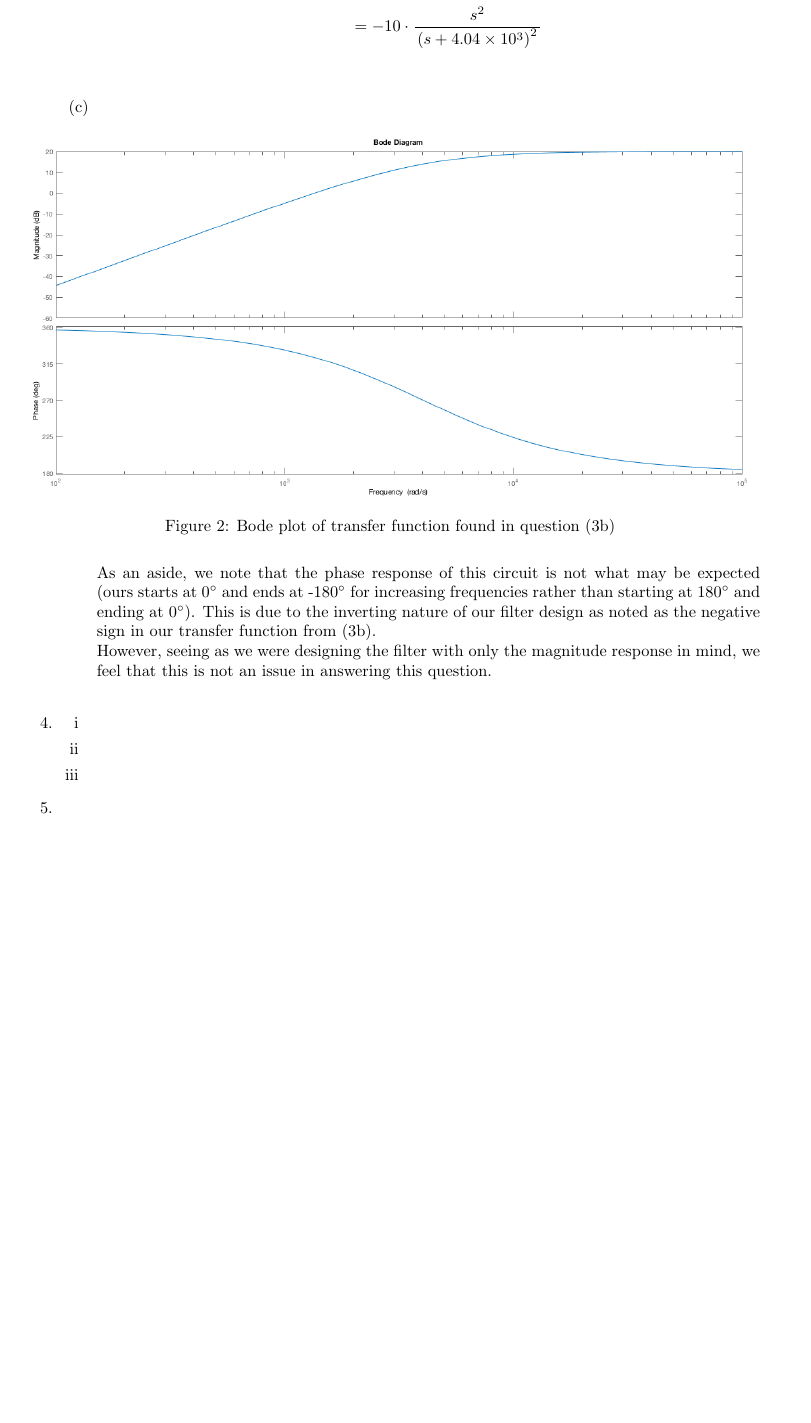
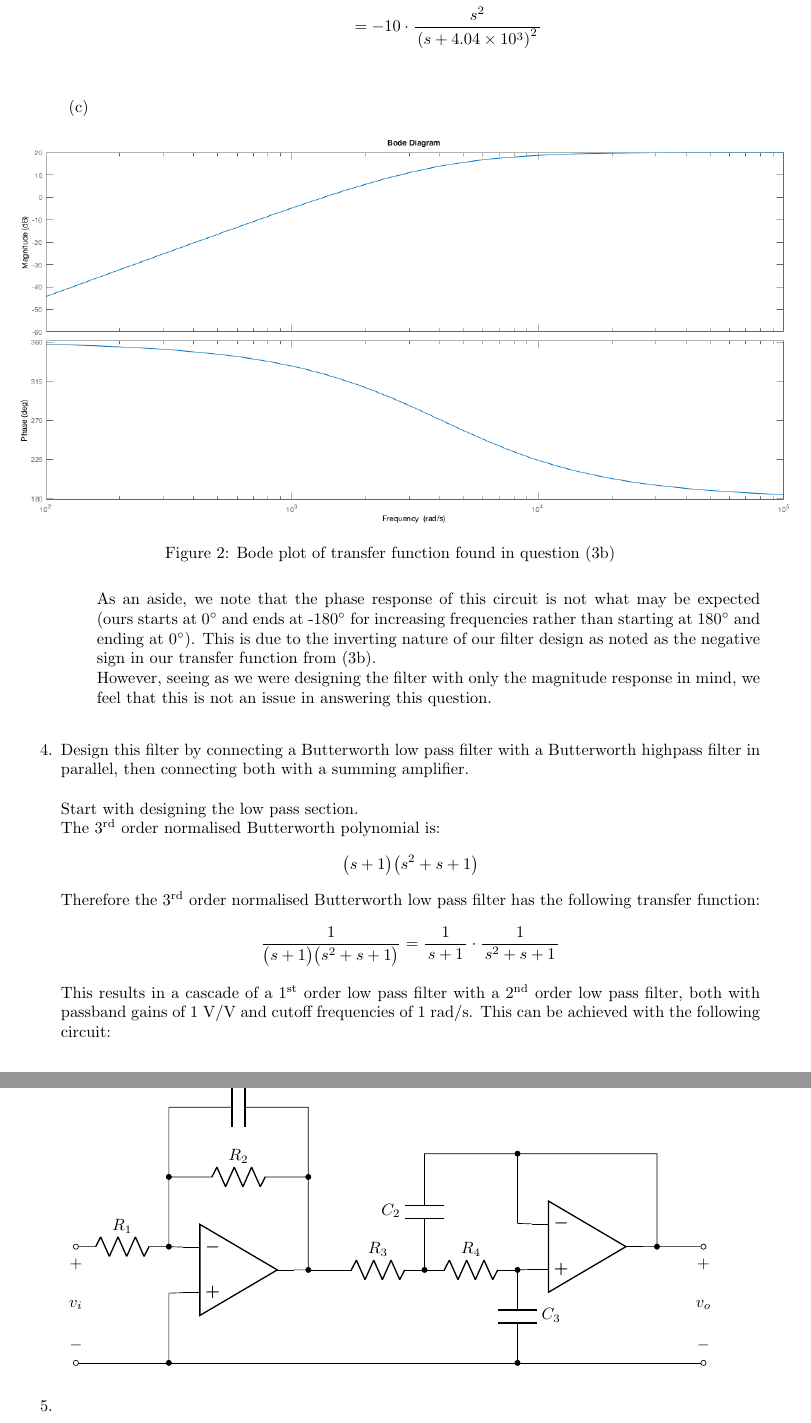
Before and after one commit to lynchd1/ENAD_Assignment4, a LaTeX document (Main.tex, which reads Question3.tex, Question4.tex): part of page 8 of 8 before the commit and two parts of pages 8 and 9 of 9 after it, the two joined at a grey line, cut so that both start at the same text, the shorter picture padded with empty space. Compiled offline with pdfLaTeX.

Commit message:
Start question 4
Complete up to low pass prototype diagram

```diff
--- a/Question3.tex
+++ b/Question3.tex
@@ -268,7 +268,7 @@
 		\quad 	% forces figure below to appear after question number in .pdf output
 		\begin{figure}[H]
 			\centering
-			\includegraphics[scale=0.4]{q3__1.png}
+			\includegraphics[scale=0.43]{q3__1.png}
 			\caption{Bode plot of transfer function found in question (3b)}
 		\end{figure}
 		As an aside, we note that the phase response of this circuit is not what may be expected (ours starts at 0$\degree$ and ends at -180$\degree$ for increasing frequencies rather than starting at 180$\degree$ and ending at 0$\degree$). This is due to the inverting nature of our filter design as noted as the negative sign in our transfer function from (3b). \\
--- a/Question4.tex
+++ b/Question4.tex
@@ -1,20 +1,48 @@
 %Question 4
 
-\begin{enumerate}[i]
-
-	%Part i
-	\item{
-
-	}
-
-	%Part ii
-	\item{
-
-	}
-
-	%Part iii
-	\item{
-
-	}
-
-\end{enumerate}
+Design this filter by connecting a Butterworth low pass filter with a Butterworth highpass filter in parallel, then connecting both with a summing amplifier.\\
+\\
+Start with designing the low pass section.\\
+The 3$^\text{rd}$ order normalised Butterworth polynomial is:
+\begin{equation*}
+	\big(s+1 \big) \big(s^2+s+1 \big)
+\end{equation*}
+Therefore the 3$^\text{rd}$ order normalised Butterworth low pass filter has the following transfer function:
+\begin{equation*}
+	\frac{1}{\big(s+1 \big) \big(s^2+s+1 \big)} = \frac{1}{\, s+1 \,} \cdot \frac{1}{\, s^2+s+1 \,}
+\end{equation*}
+This results in a cascade of a 1$^\text{st}$ order low pass filter with a 2$^\text{nd}$ order low pass filter, both with passband gains of 1 V/V and cutoff frequencies of 1 rad/s. This can be achieved with the following circuit:
+\begin{figure}[H]
+	\centering
+	\begin{circuitikz}
+		\draw (0,2.5) to [R=$R_1$] (2,2.5)
+			to [short] (2,4)
+			to [R=$R_2$] (5,4)
+			to [short] (5,2);
+		\draw (2,4) to [short, *-] (2,5.5)
+			to [C=$C_1$] (5,5.5)
+			to [short, -*] (5,4);
+		\draw (0,0) to [short] (13.5,0);
+		\draw (0,2.5) to [open, v=$v_i$, o-o] (0,0);
+		\draw (3.5,2) node[op amp] (opamp) {}
+			(opamp.-) to [short, -*] (2,2.5)
+			(opamp.+) to [short] (2,1.5)
+				to [short, -*] (2,0)
+			(opamp.out) to [short, -*] (5,2);
+		\draw (5,2) to [short] (5.5,2)
+			to [R = $R_3$] (7.5,2)
+			to [R=$R_4$] (9.5,2)
+			to [C=$C_3$, -*] (9.5,0);
+		\draw (7.5,2) to [C=$C_2$, *-] (7.5,4.5)
+			to [short] (9.5,4.5)
+			to [short] (9.5,3);
+		\draw (9.5,4.5) to [short, *-] (12.5,4.5)
+			to [short] (12.5,2.5);
+		\draw (11,2.5) node[op amp] (opamp) {}
+			(opamp.-) to [short] (9.5,3)
+			(opamp.+) to [short, -*] (9.5,2)
+			(opamp.out) to [short, -*] (12.5,2.5);
+		\draw (12.5,2.5) to [short] (13.5,2.5);
+		\draw (13.5,0) to [open, v<=$v_o$, o-o] (13.5,2.5);
+	\end{circuitikz}
+\end{figure}
```
Also changed, not shown: Main.pdf.
